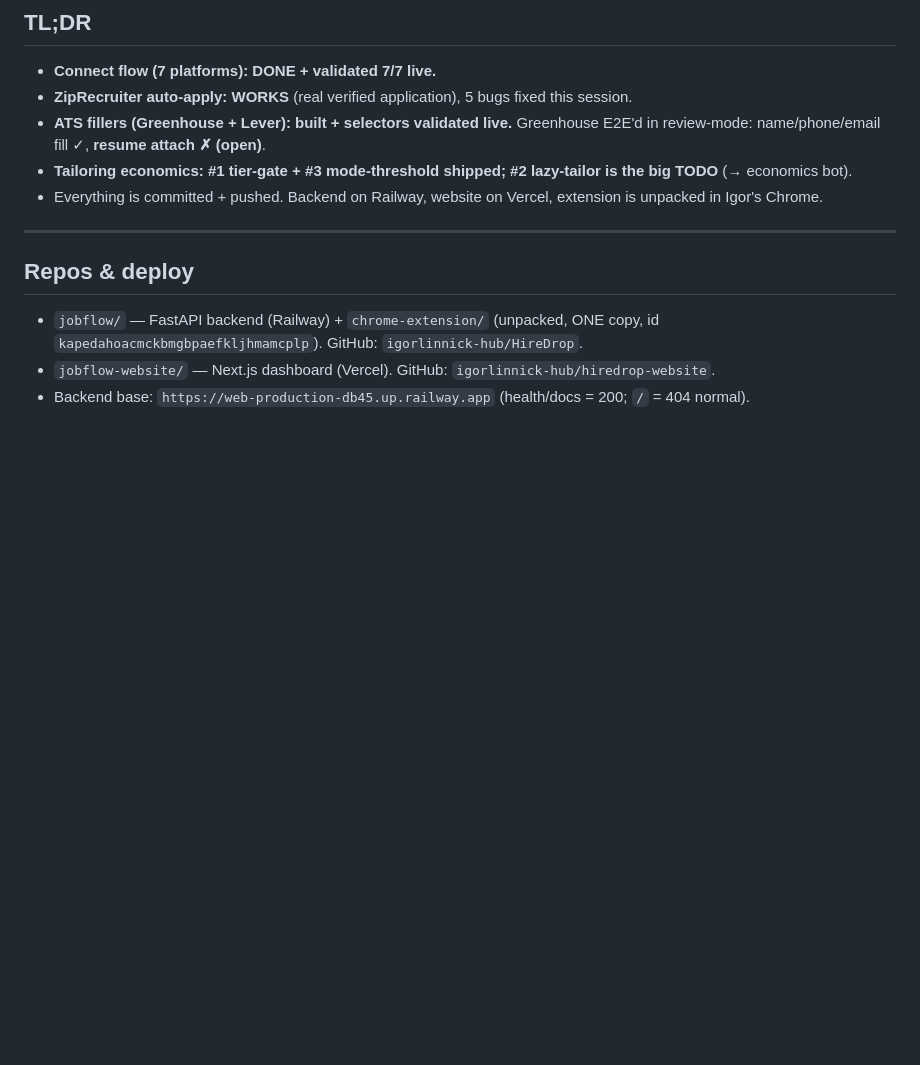
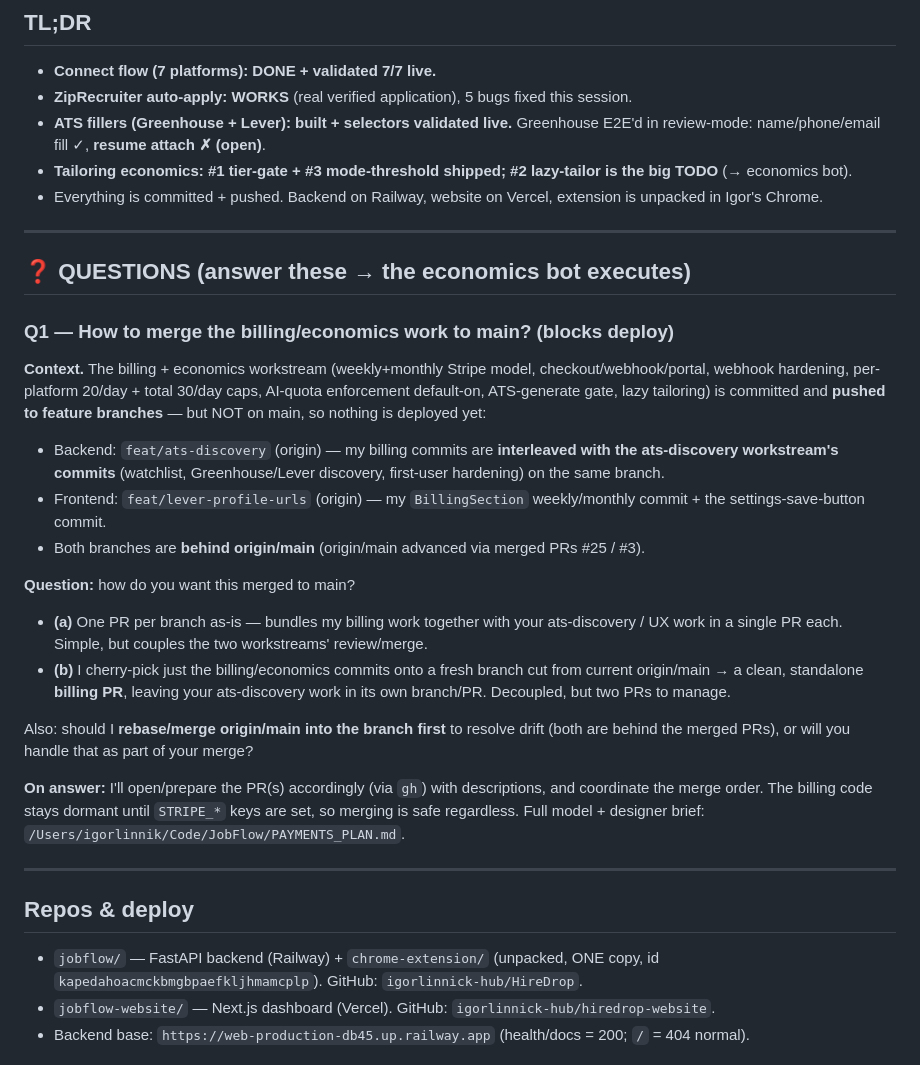
Before and after one commit to igorlinnick-hub/HireDrop, a Markdown page: HANDOFF_2026-07-11.md, the part around the change. Drawn GitHub-style; blank space fills up the shorter version.

Commit message:
handoff: add QUESTIONS section — Q1 how to merge billing/economics to main
The billing/economics work is on feature branches (feat/ats-discovery backend,
feat/lever-profile-urls frontend), interleaved with the ats-discovery workstream,
behind origin/main. Q1 asks how to merge: one bundled PR per branch vs a clean
standalone billing PR (cherry-pick), and whether to rebase origin/main first.
Answer → the economics bot opens/prepares the PR(s).

Co-Authored-By: Claude Opus 4.8 (1M context) <noreply@anthropic.com>

```diff
--- a/HANDOFF_2026-07-11.md
+++ b/HANDOFF_2026-07-11.md
@@ -11,6 +11,25 @@ _Read this first. It captures state + the non-obvious nuances that cost the prev
 - **ATS fillers (Greenhouse + Lever): built + selectors validated live.** Greenhouse E2E'd in review-mode: name/phone/email fill ✓, **resume attach ✗ (open)**.
 - **Tailoring economics: #1 tier-gate + #3 mode-threshold shipped; #2 lazy-tailor is the big TODO** (→ economics bot).
 - Everything is committed + pushed. Backend on Railway, website on Vercel, extension is unpacked in Igor's Chrome.
+
+---
+
+## ❓ QUESTIONS (answer these → the economics bot executes)
+
+### Q1 — How to merge the billing/economics work to main? (blocks deploy)
+
+**Context.** The billing + economics workstream (weekly+monthly Stripe model, checkout/webhook/portal, webhook hardening, per-platform 20/day + total 30/day caps, AI-quota enforcement default-on, ATS-generate gate, lazy tailoring) is committed and **pushed to feature branches** — but NOT on main, so nothing is deployed yet:
+- Backend: `feat/ats-discovery` (origin) — my billing commits are **interleaved with the ats-discovery workstream's commits** (watchlist, Greenhouse/Lever discovery, first-user hardening) on the same branch.
+- Frontend: `feat/lever-profile-urls` (origin) — my `BillingSection` weekly/monthly commit + the settings-save-button commit.
+- Both branches are **behind origin/main** (origin/main advanced via merged PRs #25 / #3).
+
+**Question:** how do you want this merged to main?
+- **(a)** One PR per branch as-is — bundles my billing work together with your ats-discovery / UX work in a single PR each. Simple, but couples the two workstreams' review/merge.
+- **(b)** I cherry-pick just the billing/economics commits onto a fresh branch cut from current origin/main → a clean, standalone **billing PR**, leaving your ats-discovery work in its own branch/PR. Decoupled, but two PRs to manage.
+
+Also: should I **rebase/merge origin/main into the branch first** to resolve drift (both are behind the merged PRs), or will you handle that as part of your merge?
+
+**On answer:** I'll open/prepare the PR(s) accordingly (via `gh`) with descriptions, and coordinate the merge order. The billing code stays dormant until `STRIPE_*` keys are set, so merging is safe regardless. Full model + designer brief: `/Users/igorlinnik/Code/JobFlow/PAYMENTS_PLAN.md`.
 
 ---
 
```
